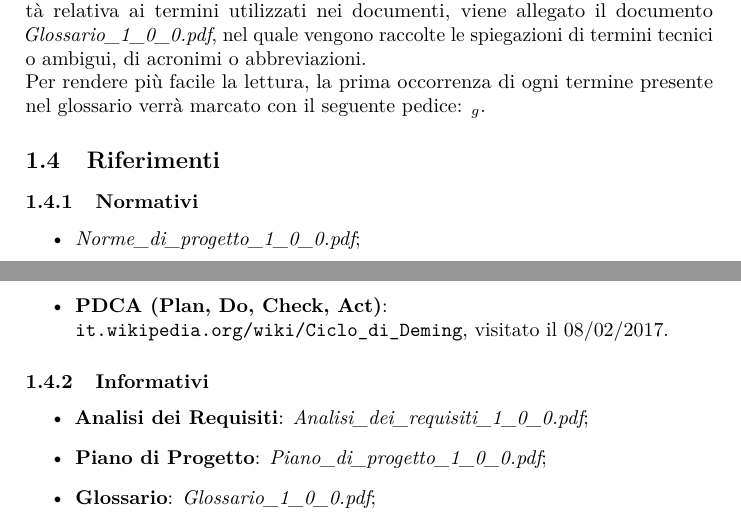
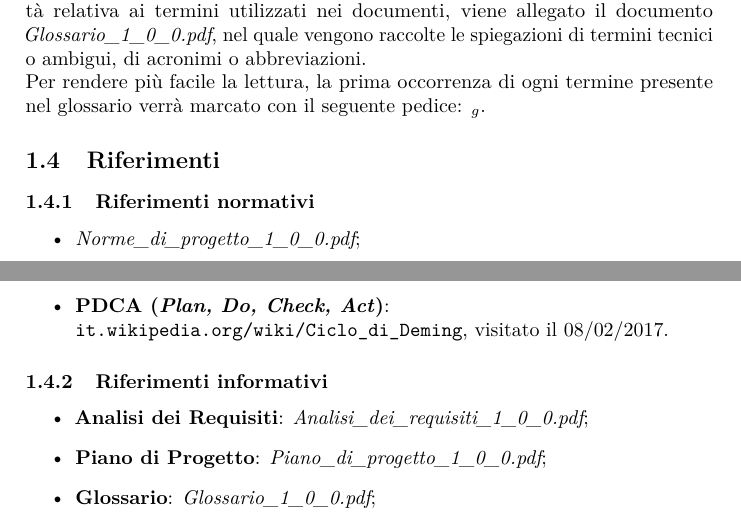
Before and after one commit to hivex-unipd/swedesigner-doc, a LaTeX document (doc/Esterni/Piano_di_qualifica/Piano_di_qualifica_1_0_0.tex): two parts of pages 5 and 6 of 20, joined at a grey line, cut so that both start at the same text. Compiled offline with pdfLaTeX.

Commit message:
uniformate alcune notazioni nei documenti

```diff
--- a/doc/Esterni/Piano_di_qualifica/Piano_di_qualifica_1_0_0.tex
+++ b/doc/Esterni/Piano_di_qualifica/Piano_di_qualifica_1_0_0.tex
@@ -18,6 +18,8 @@
 \include{diario}
 \tableofcontents
 
+
+
 \section{Introduzione}
 	\subsection{Scopo del documento}
 	Questo documento ha lo scopo di fissare le strategie di verifica e validazione che il gruppo \hx{} ha deciso di adottare per perseguire gli obiettivi di qualità di processo e di prodotto relativi al progetto \proj{}. Il presente documento si propone di descrivere l'approccio del gruppo alle diverse fasi di verifica per poter ottenere il miglior risultato auspicabile in termini di qualità. Per perseguire tali obiettivi e risultati occorre verificare continuamente le attività svolte in modo da individuare e correggere velocemente le anomalie, minimizzando così l'utilizzo di risorse e allo stesso tempo mantenendo la correttezza del prodotto.
@@ -27,9 +29,9 @@
 
 	\subsection{Glossario}
-	\presgloss{}
+	\presgloss
 
 	\subsection{Riferimenti}
-		\subsubsection{Normativi}
+		\subsubsection{Riferimenti normativi}
 		\begin{itemize}
 			\item \NdP;
 			\item \textbf{Capitolato d'Appalto C6, \proj}: \\
@@ -40,11 +42,11 @@
 			\url{en.wikipedia.org/wiki/ISO/IEC_15504}, visitato il 08/02/2017;
 			\item \textbf{Standard ISO/IEC 9126}: \\
 			\url{it.wikipedia.org/wiki/ISO/IEC_9126}, visitato il 08/02/2017;
-			\item \textbf{PDCA (Plan, Do, Check, Act)}: \\
+			\item \textbf{PDCA (\emph{Plan, Do, Check, Act})}: \\
 			\url{it.wikipedia.org/wiki/Ciclo_di_Deming}, visitato il 08/02/2017.
 		\end{itemize}
 
-		\subsubsection{Informativi}
+		\subsubsection{Riferimenti informativi}
 		\begin{itemize}
 			\item \textbf{Analisi dei Requisiti}: \AdR;
 			\item \textbf{Piano di Progetto}: \PdP;
```
Also changed, not shown: doc/Esterni/Analisi_dei_requisiti/Analisi_dei_requisiti_1_0_0.tex (+3 -3 lines), doc/Esterni/Piano_di_progetto/Piano_di_progetto_1_0_0.tex (+1 -2 lines), doc/Interni/Norme_di_progetto/Norme_di_progetto_1_0_0.tex (+0 -1 lines), doc/Interni/Studio_di_fattibilita/Studio_di_fattibilita_1_0_0.tex (+2 -1 lines), doc/Esterni/Piano_di_qualifica/Piano_di_qualifica_1_0_0.tex (14 more changed lines). Lines whose indentation alone changed are shown as unchanged.
